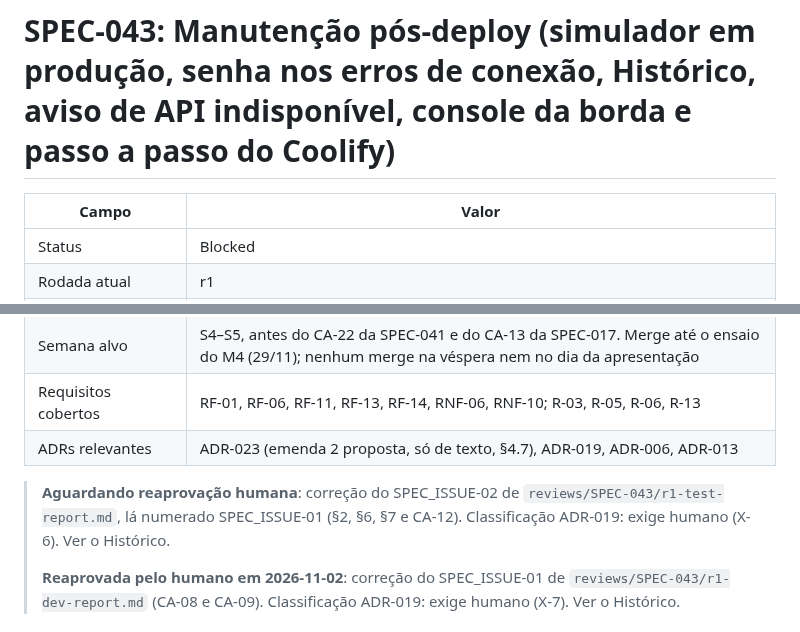
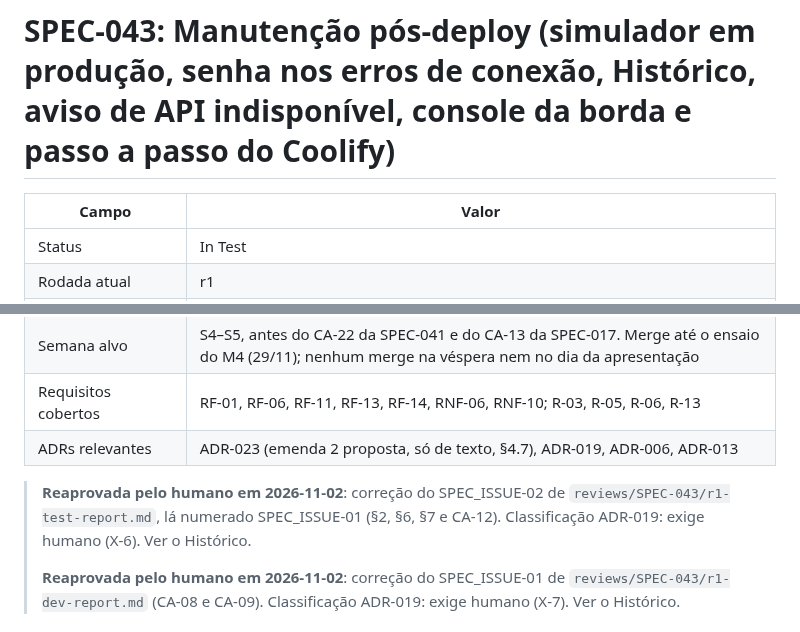
Before and after one commit to CarlosZeyy/Projeto_IoT, a Markdown page: docs/specs/SPEC-043-manutencao-pos-deploy.md, 2 parts joined by grey strips. Drawn GitHub-style.

```diff
--- a/docs/specs/SPEC-043-manutencao-pos-deploy.md
+++ b/docs/specs/SPEC-043-manutencao-pos-deploy.md
@@ -2,7 +2,7 @@
 
 | Campo | Valor |
 |---|---|
-| Status | Blocked |
+| Status | In Test |
 | Rodada atual | r1 |
 | Autor da implementação | developer (Parte A: `scripts/`, `infra/migrate.py`, `api/`, `dashboard/`, `edge/`), depois security-devops (Parte B: `docs/deployment-plan.md` e `.env.example`), na mesma rodada |
 | Tags | security, deploy |
@@ -11,7 +11,7 @@
 | Requisitos cobertos | RF-01, RF-06, RF-11, RF-13, RF-14, RNF-06, RNF-10; R-03, R-05, R-06, R-13 |
 | ADRs relevantes | ADR-023 (emenda 2 proposta, só de texto, §4.7), ADR-019, ADR-006, ADR-013 |
 
-> **Aguardando reaprovação humana**: correção do SPEC_ISSUE-02 de `reviews/SPEC-043/r1-test-report.md`, lá numerado SPEC_ISSUE-01 (§2, §6, §7 e CA-12). Classificação ADR-019: exige humano (X-6). Ver o Histórico.
+> **Reaprovada pelo humano em 2026-11-02**: correção do SPEC_ISSUE-02 de `reviews/SPEC-043/r1-test-report.md`, lá numerado SPEC_ISSUE-01 (§2, §6, §7 e CA-12). Classificação ADR-019: exige humano (X-6). Ver o Histórico.
 >
 > **Reaprovada pelo humano em 2026-11-02**: correção do SPEC_ISSUE-01 de `reviews/SPEC-043/r1-dev-report.md` (CA-08 e CA-09). Classificação ADR-019: exige humano (X-7). Ver o Histórico.
 
```
Also changed, not shown: other parts of docs/specs/SPEC-043-manutencao-pos-deploy.md (+1 -0 lines), docs/plan.md (+1 -1 lines).
